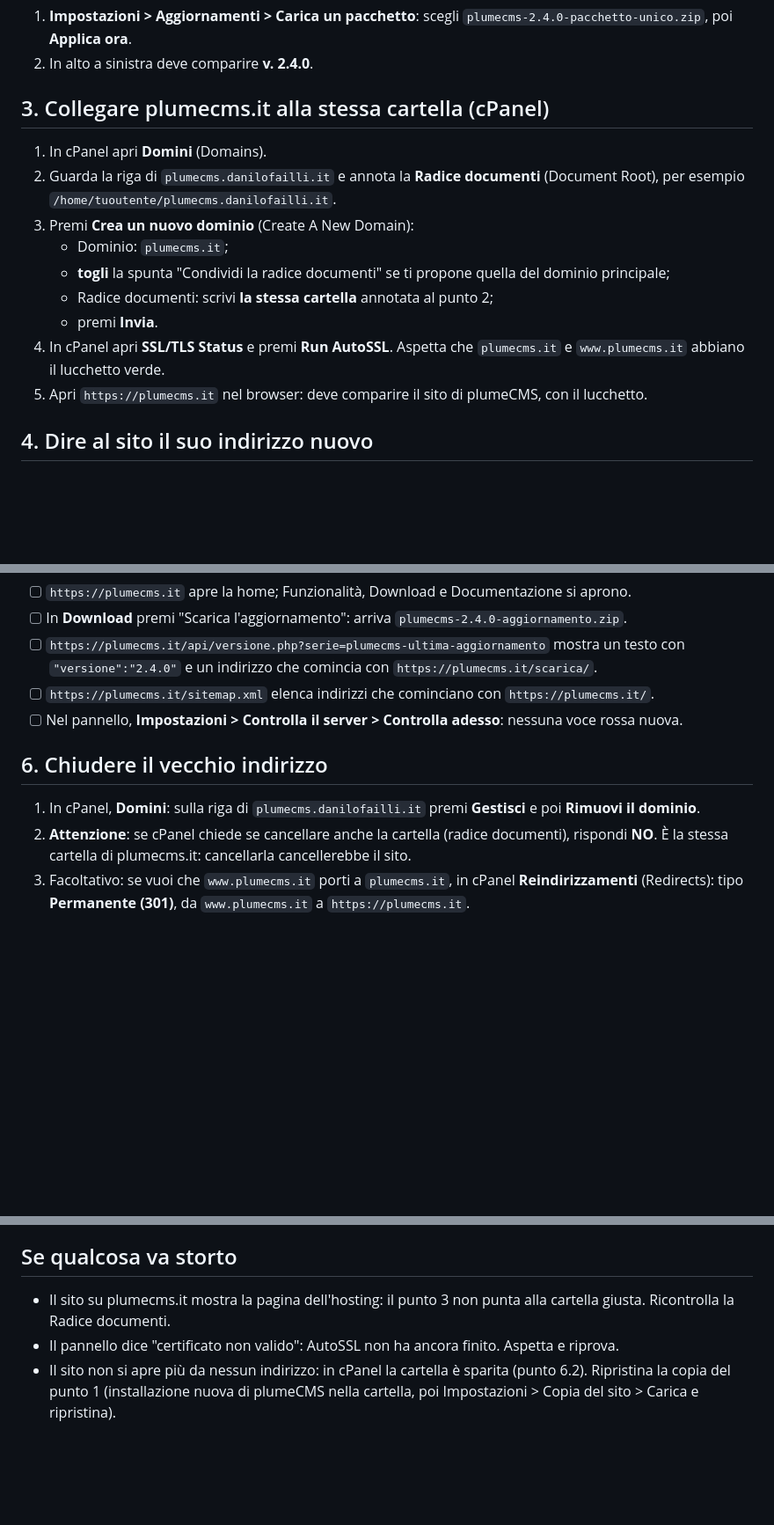
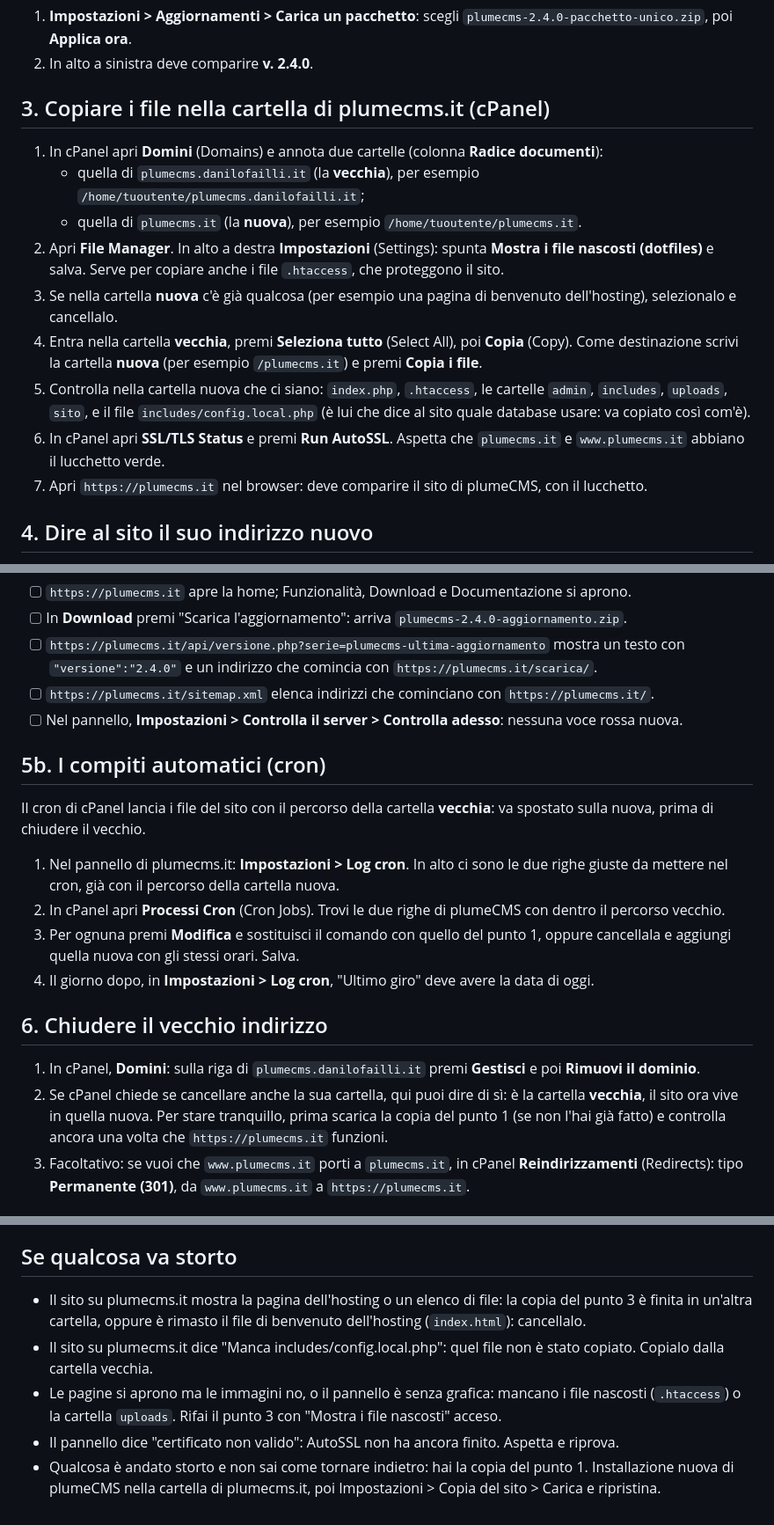
Before and after one commit to danilofaillii/PlumeCMS, a Markdown page: docs-sviluppo/trasloco-plumecms-it.md, 3 parts joined by grey strips. Shown at 88% size. Drawn GitHub-style; blank space fills up the shorter version.

Commit message:
Foglio del trasloco: cartella nuova con lo stesso database, file copiati, cron da spostare
Co-Authored-By: Claude Opus 5.5 <noreply@anthropic.com>
Claude-Session: https://claude.ai/code/session_01Ddnix1ocLSpj3D8QhkAFuA

```diff
--- a/docs-sviluppo/trasloco-plumecms-it.md
+++ b/docs-sviluppo/trasloco-plumecms-it.md
@@ -20,18 +23,20 @@ Tempo: mezz'ora, più l'attesa del certificato HTTPS (da pochi minuti a qualche
 1. **Impostazioni > Aggiornamenti > Carica un pacchetto**: scegli `plumecms-2.4.0-pacchetto-unico.zip`, poi **Applica ora**.
 2. In alto a sinistra deve comparire **v. 2.4.0**.
 
-## 3. Collegare plumecms.it alla stessa cartella (cPanel)
+## 3. Copiare i file nella cartella di plumecms.it (cPanel)
 
-1. In cPanel apri **Domini** (Domains).
-2. Guarda la riga di `plumecms.danilofailli.it` e annota la **Radice documenti** (Document Root), per esempio
-   `/home/tuoutente/plumecms.danilofailli.it`.
-3. Premi **Crea un nuovo dominio** (Create A New Domain):
-   - Dominio: `plumecms.it`;
-   - **togli** la spunta "Condividi la radice documenti" se ti propone quella del dominio principale;
-   - Radice documenti: scrivi **la stessa cartella** annotata al punto 2;
-   - premi **Invia**.
-4. In cPanel apri **SSL/TLS Status** e premi **Run AutoSSL**. Aspetta che `plumecms.it` e `www.plumecms.it` abbiano il lucchetto verde.
-5. Apri `https://plumecms.it` nel browser: deve comparire il sito di plumeCMS, con il lucchetto.
+1. In cPanel apri **Domini** (Domains) e annota due cartelle (colonna **Radice documenti**):
+   - quella di `plumecms.danilofailli.it` (la **vecchia**), per esempio `/home/tuoutente/plumecms.danilofailli.it`;
+   - quella di `plumecms.it` (la **nuova**), per esempio `/home/tuoutente/plumecms.it`.
+2. Apri **File Manager**. In alto a destra **Impostazioni** (Settings): spunta **Mostra i file nascosti (dotfiles)** e salva.
+   Serve per copiare anche i file `.htaccess`, che proteggono il sito.
+3. Se nella cartella **nuova** c'è già qualcosa (per esempio una pagina di benvenuto dell'hosting), selezionalo e cancellalo.
+4. Entra nella cartella **vecchia**, premi **Seleziona tutto** (Select All), poi **Copia** (Copy). Come destinazione scrivi la
+   cartella **nuova** (per esempio `/plumecms.it`) e premi **Copia i file**.
+5. Controlla nella cartella nuova che ci siano: `index.php`, `.htaccess`, le cartelle `admin`, `includes`, `uploads`, `sito`,
+   e il file `includes/config.local.php` (è lui che dice al sito quale database usare: va copiato così com'è).
+6. In cPanel apri **SSL/TLS Status** e premi **Run AutoSSL**. Aspetta che `plumecms.it` e `www.plumecms.it` abbiano il lucchetto verde.
+7. Apri `https://plumecms.it` nel browser: deve comparire il sito di plumeCMS, con il lucchetto.
 
 ## 4. Dire al sito il suo indirizzo nuovo
 
@@ -49,11 +54,23 @@ Tempo: mezz'ora, più l'attesa del certificato HTTPS (da pochi minuti a qualche
 - [ ] `https://plumecms.it/sitemap.xml` elenca indirizzi che cominciano con `https://plumecms.it/`.
 - [ ] Nel pannello, **Impostazioni > Controlla il server > Controlla adesso**: nessuna voce rossa nuova.
 
+## 5b. I compiti automatici (cron)
+
+Il cron di cPanel lancia i file del sito con il percorso della cartella **vecchia**: va spostato sulla nuova, prima di chiudere il vecchio.
+
+1. Nel pannello di plumecms.it: **Impostazioni > Log cron**. In alto ci sono le due righe giuste da mettere nel cron, già con il
+   percorso della cartella nuova.
+2. In cPanel apri **Processi Cron** (Cron Jobs). Trovi le due righe di plumeCMS con dentro il percorso vecchio.
+3. Per ognuna premi **Modifica** e sostituisci il comando con quello del punto 1, oppure cancellala e aggiungi quella nuova
+   con gli stessi orari. Salva.
+4. Il giorno dopo, in **Impostazioni > Log cron**, "Ultimo giro" deve avere la data di oggi.
+
 ## 6. Chiudere il vecchio indirizzo
 
 1. In cPanel, **Domini**: sulla riga di `plumecms.danilofailli.it` premi **Gestisci** e poi **Rimuovi il dominio**.
-2. **Attenzione**: se cPanel chiede se cancellare anche la cartella (radice documenti), rispondi **NO**. È la stessa cartella
-   di plumecms.it: cancellarla cancellerebbe il sito.
+2. Se cPanel chiede se cancellare anche la sua cartella, qui puoi dire di sì: è la cartella **vecchia**, il sito ora vive in
+   quella nuova. Per stare tranquillo, prima scarica la copia del punto 1 (se non l'hai già fatto) e controlla ancora una volta
+   che `https://plumecms.it` funzioni.
 3. Facoltativo: se vuoi che `www.plumecms.it` porti a `plumecms.it`, in cPanel **Reindirizzamenti** (Redirects):
    tipo **Permanente (301)**, da `www.plumecms.it` a `https://plumecms.it`.
 
@@ -73,7 +90,11 @@ I siti con la 2.3.2 o prima cercano gli aggiornamenti sul vecchio indirizzo, che
 
 ## Se qualcosa va storto
 
-- Il sito su plumecms.it mostra la pagina dell'hosting: il punto 3 non punta alla cartella giusta. Ricontrolla la Radice documenti.
+- Il sito su plumecms.it mostra la pagina dell'hosting o un elenco di file: la copia del punto 3 è finita in un'altra cartella,
+  oppure è rimasto il file di benvenuto dell'hosting (`index.html`): cancellalo.
+- Il sito su plumecms.it dice "Manca includes/config.local.php": quel file non è stato copiato. Copialo dalla cartella vecchia.
+- Le pagine si aprono ma le immagini no, o il pannello è senza grafica: mancano i file nascosti (`.htaccess`) o la cartella
+  `uploads`. Rifai il punto 3 con "Mostra i file nascosti" acceso.
 - Il pannello dice "certificato non valido": AutoSSL non ha ancora finito. Aspetta e riprova.
-- Il sito non si apre più da nessun indirizzo: in cPanel la cartella è sparita (punto 6.2). Ripristina la copia del punto 1
-  (installazione nuova di plumeCMS nella cartella, poi Impostazioni > Copia del sito > Carica e ripristina).
+- Qualcosa è andato storto e non sai come tornare indietro: hai la copia del punto 1. Installazione nuova di plumeCMS nella cartella
+  di plumecms.it, poi Impostazioni > Copia del sito > Carica e ripristina.
```
Also changed, not shown: other parts of docs-sviluppo/trasloco-plumecms-it.md (+5 -2 lines).
